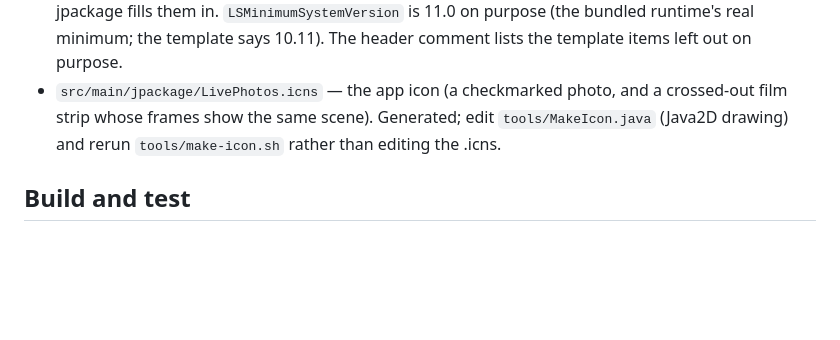
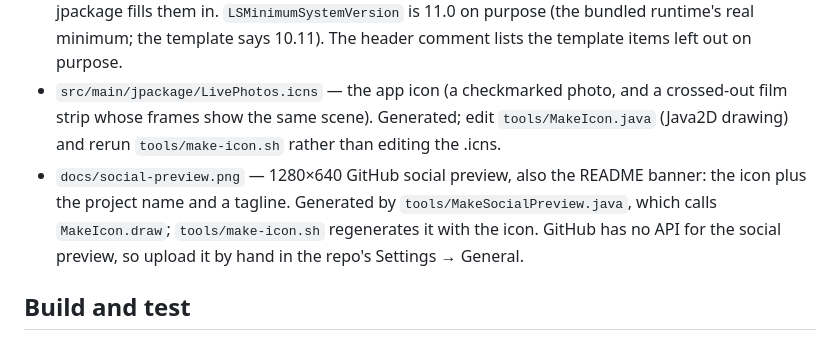
Before and after one commit to AaronGreenhouse/livephotos, a Markdown page: CLAUDE.md, the part around the change. GitHub-like rendering; blank space fills up the shorter version.

```diff
--- a/CLAUDE.md
+++ b/CLAUDE.md
@@ -22,6 +22,7 @@ The program removes the matching files by moving them into a `Live Videos` subfo
 - `src/test/java/aaron/examples/livephotos/InfoPlistTest.java` — checks `Info.plist` against the building JDK's jpackage `Info-lite.plist.template` (all keys and `DEPLOY_*` placeholders present, minimum macOS not below the template's).
 - `src/main/jpackage/Info.plist` — custom Info.plist for the macOS app (jpackage's template plus a `public.folder` document type so Finder accepts dropped folders). Keep the `DEPLOY_*` placeholders; jpackage fills them in. `LSMinimumSystemVersion` is 11.0 on purpose (the bundled runtime's real minimum; the template says 10.11). The header comment lists the template items left out on purpose.
 - `src/main/jpackage/LivePhotos.icns` — the app icon (a checkmarked photo, and a crossed-out film strip whose frames show the same scene). Generated; edit `tools/MakeIcon.java` (Java2D drawing) and rerun `tools/make-icon.sh` rather than editing the .icns.
+- `docs/social-preview.png` — 1280×640 GitHub social preview, also the README banner: the icon plus the project name and a tagline. Generated by `tools/MakeSocialPreview.java`, which calls `MakeIcon.draw`; `tools/make-icon.sh` regenerates it with the icon. GitHub has no API for the social preview, so upload it by hand in the repo's Settings → General.
 
 ## Build and test
 
```
Also changed, not shown: README.md (+2 -0 lines), claude-prompt-log.md (+31 -0 lines), docs/social-preview.png (added), 3 other files.
